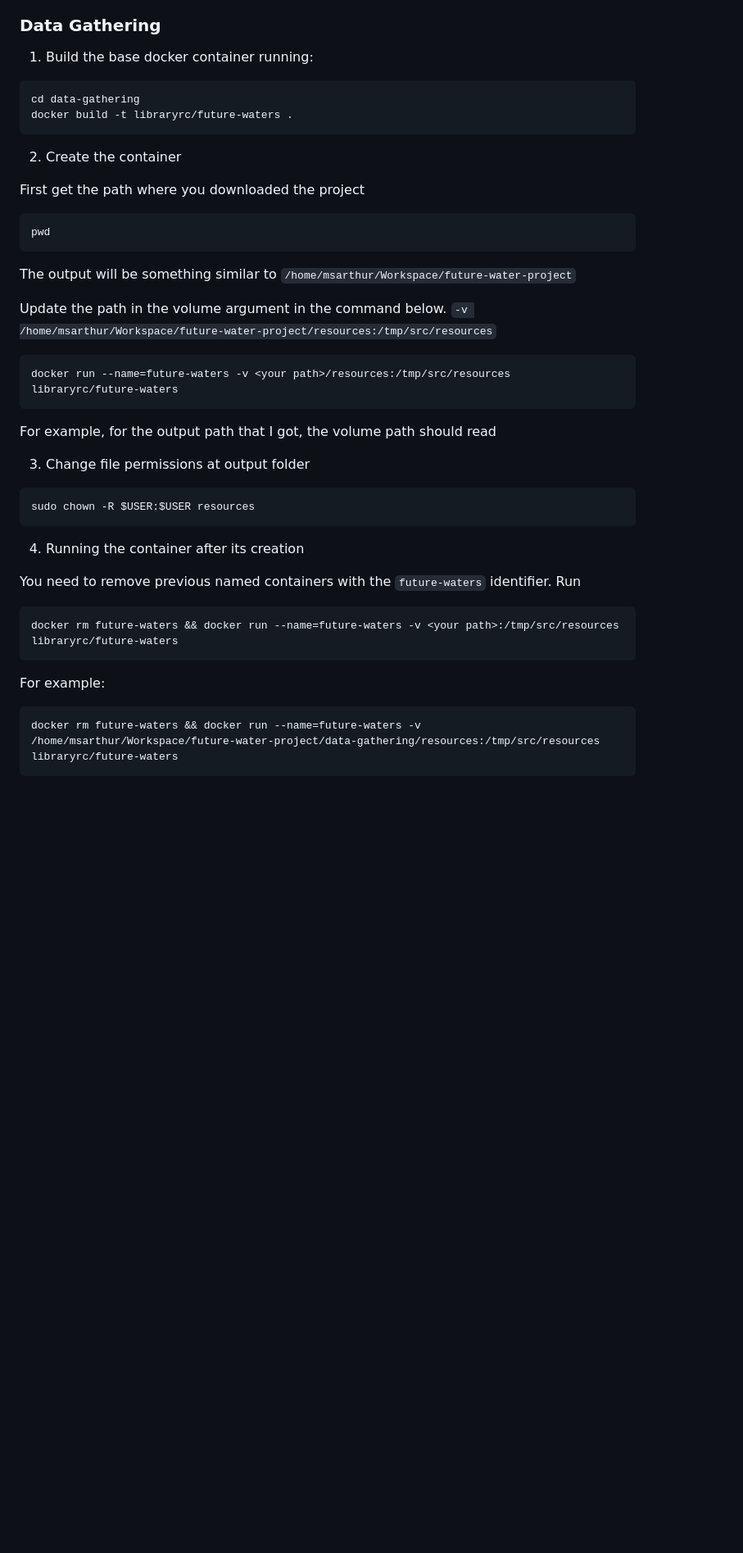
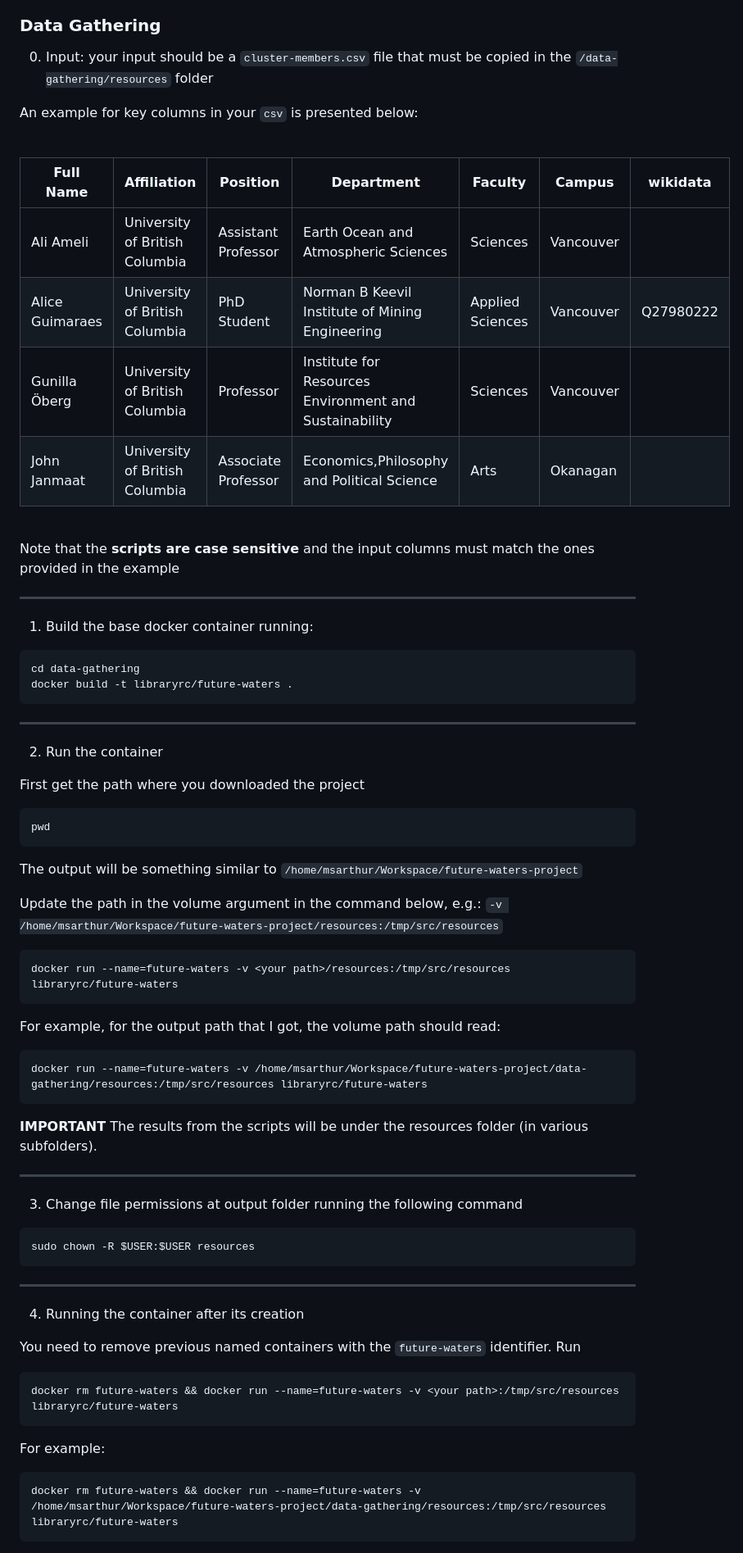
Before and after one commit to ubc-library-rc/future-water-project, a Markdown page: README.md, the part around the change printed below. Shown: that part at 82% size. GitHub-like rendering; blank space fills up the shorter version.

````diff
--- a/README.md
+++ b/README.md
@@ -26,6 +43,25 @@ The bulk of the project is available in a self-contained environment, aka a Dock
 
 
 ### Data Gathering
+
+0. Input: your input should be a `cluster-members.csv` file that must be copied in the `/data-gathering/resources` folder
+
+An example for key columns in your `csv` is presented below:
+
+<br>
+
+|Full Name      |Affiliation                   |Position           |Department                                            |Faculty         |Campus   |wikidata |
+|---------------|------------------------------|-------------------|------------------------------------------------------|----------------|---------|---------|
+|Ali Ameli      |University of British Columbia|Assistant Professor|Earth Ocean and Atmospheric Sciences                  |Sciences        |Vancouver|         |
+|Alice Guimaraes|University of British Columbia|PhD Student        |Norman B Keevil Institute of Mining Engineering       |Applied Sciences|Vancouver|Q27980222|
+|Gunilla Öberg  |University of British Columbia|Professor          |Institute for Resources Environment and Sustainability|Sciences        |Vancouver|         |
+|John Janmaat   |University of British Columbia|Associate Professor|Economics,Philosophy and Political Science            |Arts            |Okanagan |         |
+
+<br>
+
+Note that the **scripts are case sensitive** and the input columns must match the ones provided in the example
+
+___
 
 
 1. Build the base docker container running:
@@ -36,7 +72,9 @@ cd data-gathering
 docker build -t libraryrc/future-waters .
 ```
 
-2. Create the container
+___
+
+2. Run the container
 
 First get the path where you downloaded the project
 
@@ -44,22 +82,33 @@ First get the path where you downloaded the project
 pwd
 ```
 
-The output will be something similar to  `/home/msarthur/Workspace/future-water-project`
+The output will be something similar to  `/home/msarthur/Workspace/future-waters-project`
 
-Update the path in the volume argument in the command below. `-v /home/msarthur/Workspace/future-water-project/resources:/tmp/src/resources`
+Update the path in the volume argument in the command below, e.g.: `-v /home/msarthur/Workspace/future-waters-project/resources:/tmp/src/resources`
 
 
 ```shell
 docker run --name=future-waters -v <your path>/resources:/tmp/src/resources libraryrc/future-waters
 ```
 
-For example, for the output path that I got, the volume path should read
 
-3. Change file permissions at output folder
+For example, for the output path that I got, the volume path should read:
+
+```shell
+docker run --name=future-waters -v /home/msarthur/Workspace/future-waters-project/data-gathering/resources:/tmp/src/resources libraryrc/future-waters
+```
+
+**IMPORTANT** The results from the scripts will be under the resources folder (in various subfolders).
+___
+
+3. Change file permissions at output folder running the following command
 
 ```shell
 sudo chown -R $USER:$USER resources
 ```
+
+___
+
 
 4. Running the container after its creation
 
@@ -73,5 +122,5 @@ docker rm future-waters && docker run --name=future-waters -v <your path>:/tmp/s
 For example:
 
 ```shell
-docker rm future-waters && docker run --name=future-waters -v /home/msarthur/Workspace/future-water-project/data-gathering/resources:/tmp/src/resources libraryrc/future-waters
+docker rm future-waters && docker run --name=future-waters -v /home/msarthur/Workspace/future-waters-project/data-gathering/resources:/tmp/src/resources libraryrc/future-waters
 ```
````
Also changed, not shown: other parts of README.md (+66 -21 lines), documentation/keywords-future-waters.png (added), documentation/polution.png (added), documentation/ubc_futurewaters_logo_sm.jpg (added), rclogo.png (added), 4 other files.
